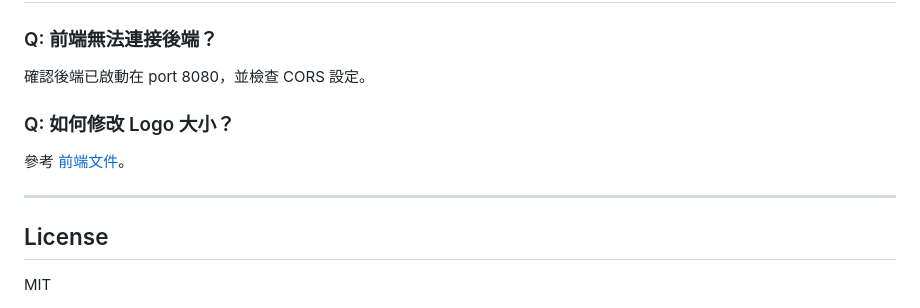
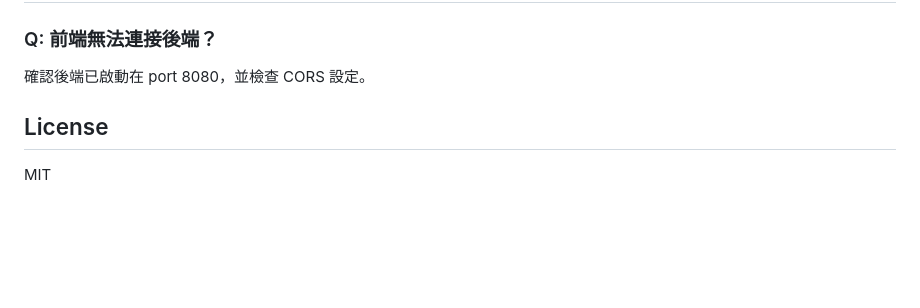
Before and after one commit to Chen3307/SubCycle, a Markdown page: README.md, the part around the change. GitHub-like rendering; blank space fills up the shorter version.

```diff
--- a/README.md
+++ b/README.md
@@ -208,11 +208,7 @@ mvn clean install      # 編譯並安裝
 
 確認後端已啟動在 port 8080，並檢查 CORS 設定。
 
-### Q: 如何修改 Logo 大小？
 
-參考 [前端文件](./frontend/README.md#-修改-logo-大小)。
-
----
 
 ## License
 
```
